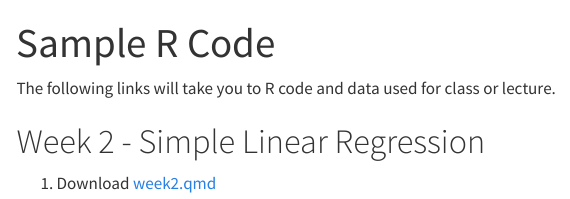
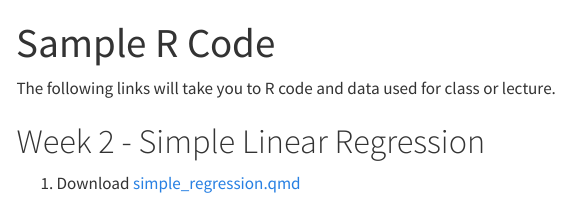
Before and after one commit to lacombe129/SDS291_Fall23, a Quarto document (sample_code.qmd): the page in a window 1100 px wide, from its top. Rendered offline with R 4.5, knitr and Pandoc in place of Quarto, with nearby package versions; menus at the side of the page are left out.

Commit message:
sample code

```diff
--- a/sample_code.qmd
+++ b/sample_code.qmd
@@ -5,4 +5,4 @@ title: "Sample R Code"
 The following links will take you to R code and data used for class or lecture.
 
 # Week 2 - Simple Linear Regression
-1.  <i class="bi bi-download"></i> Download [week2.qmd](https://drive.google.com/file/d/1L1tNpKcMumnlCdxaUBUoFXYeBlrvw9u5/view?usp=sharing)
+1.  <i class="bi bi-download"></i> Download [simple_regression.qmd](https://drive.google.com/file/d/1L1tNpKcMumnlCdxaUBUoFXYeBlrvw9u5/view?usp=sharing)
```
Also changed, not shown: docs/search.json, 1 other file.
